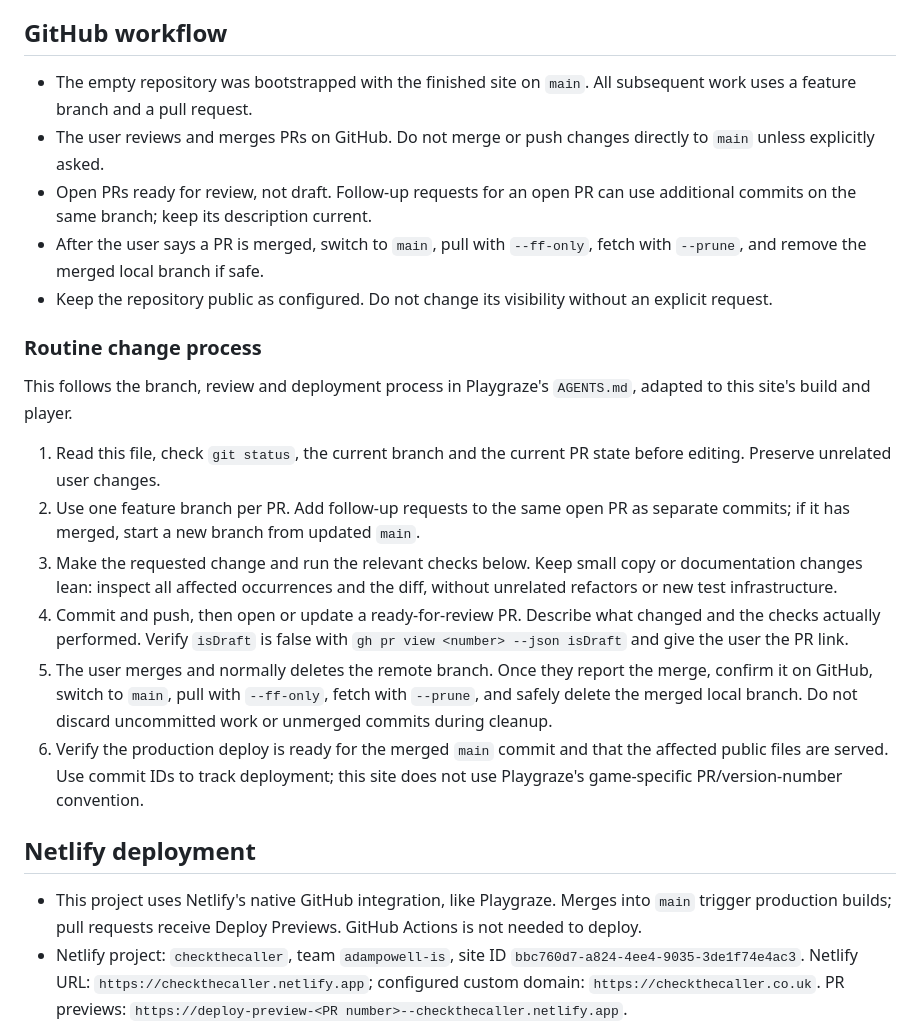
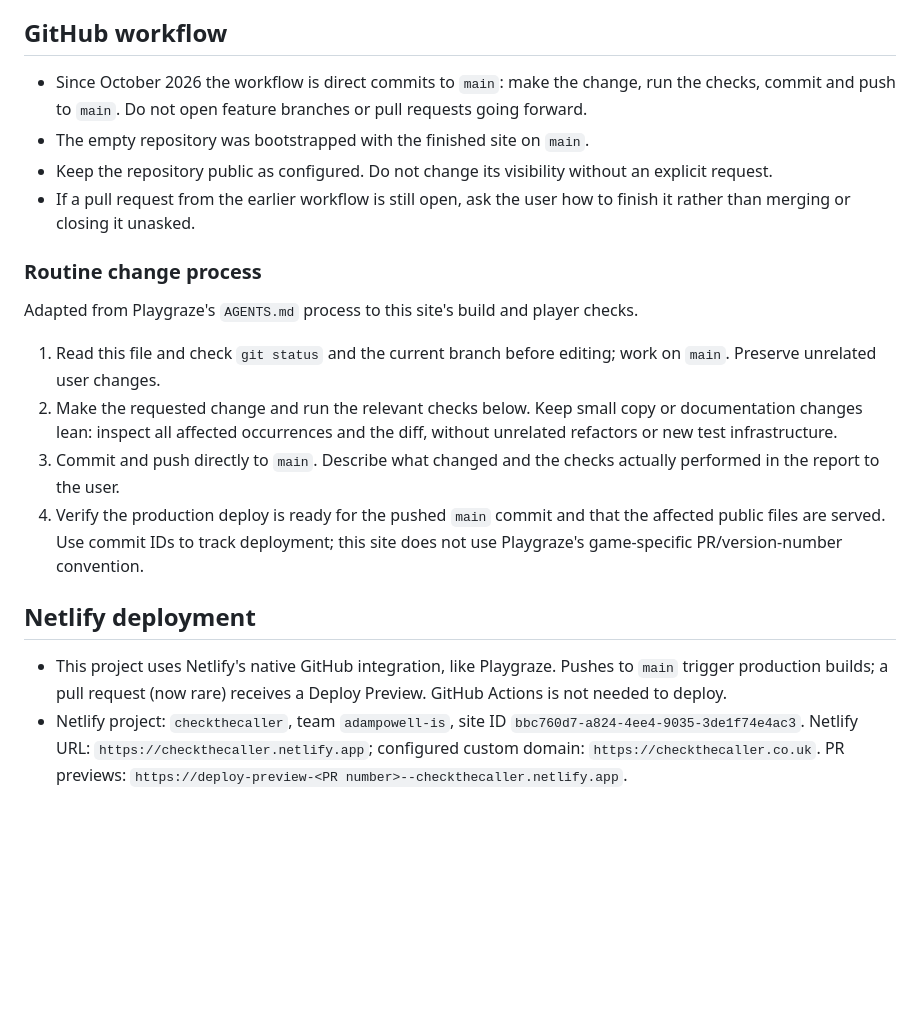
Before and after one commit to glassmagic/checkthecaller, a Markdown page: AGENTS.md, the part around one of its changes. Rendered like a GitHub page; blank space fills up the shorter version.

Commit message:
Switch GitHub workflow to direct commits on main

```diff
--- a/AGENTS.md
+++ b/AGENTS.md
@@ -4,26 +4,23 @@ This is the static fraud-awareness site in `glassmagic/checkthecaller`, aimed at
 
 ## GitHub workflow
 
-- The empty repository was bootstrapped with the finished site on `main`. All subsequent work uses a feature branch and a pull request.
-- The user reviews and merges PRs on GitHub. Do not merge or push changes directly to `main` unless explicitly asked.
-- Open PRs ready for review, not draft. Follow-up requests for an open PR can use additional commits on the same branch; keep its description current.
-- After the user says a PR is merged, switch to `main`, pull with `--ff-only`, fetch with `--prune`, and remove the merged local branch if safe.
+- Since October 2026 the workflow is direct commits to `main`: make the change, run the checks, commit and push to `main`. Do not open feature branches or pull requests going forward.
+- The empty repository was bootstrapped with the finished site on `main`.
 - Keep the repository public as configured. Do not change its visibility without an explicit request.
+- If a pull request from the earlier workflow is still open, ask the user how to finish it rather than merging or closing it unasked.
 
 ### Routine change process
 
-This follows the branch, review and deployment process in Playgraze's `AGENTS.md`, adapted to this site's build and player.
+Adapted from Playgraze's `AGENTS.md` process to this site's build and player checks.
 
-1. Read this file, check `git status`, the current branch and the current PR state before editing. Preserve unrelated user changes.
-2. Use one feature branch per PR. Add follow-up requests to the same open PR as separate commits; if it has merged, start a new branch from updated `main`.
-3. Make the requested change and run the relevant checks below. Keep small copy or documentation changes lean: inspect all affected occurrences and the diff, without unrelated refactors or new test infrastructure.
-4. Commit and push, then open or update a ready-for-review PR. Describe what changed and the checks actually performed. Verify `isDraft` is false with `gh pr view <number> --json isDraft` and give the user the PR link.
-5. The user merges and normally deletes the remote branch. Once they report the merge, confirm it on GitHub, switch to `main`, pull with `--ff-only`, fetch with `--prune`, and safely delete the merged local branch. Do not discard uncommitted work or unmerged commits during cleanup.
-6. Verify the production deploy is ready for the merged `main` commit and that the affected public files are served. Use commit IDs to track deployment; this site does not use Playgraze's game-specific PR/version-number convention.
+1. Read this file and check `git status` and the current branch before editing; work on `main`. Preserve unrelated user changes.
+2. Make the requested change and run the relevant checks below. Keep small copy or documentation changes lean: inspect all affected occurrences and the diff, without unrelated refactors or new test infrastructure.
+3. Commit and push directly to `main`. Describe what changed and the checks actually performed in the report to the user.
+4. Verify the production deploy is ready for the pushed `main` commit and that the affected public files are served. Use commit IDs to track deployment; this site does not use Playgraze's game-specific PR/version-number convention.
 
 ## Netlify deployment
 
-- This project uses Netlify's native GitHub integration, like Playgraze. Merges into `main` trigger production builds; pull requests receive Deploy Previews. GitHub Actions is not needed to deploy.
+- This project uses Netlify's native GitHub integration, like Playgraze. Pushes to `main` trigger production builds; a pull request (now rare) receives a Deploy Preview. GitHub Actions is not needed to deploy.
 - Netlify project: `checkthecaller`, team `adampowell-is`, site ID `bbc760d7-a824-4ee4-9035-3de1f74e4ac3`. Netlify URL: `https://checkthecaller.netlify.app`; configured custom domain: `https://checkthecaller.co.uk`. PR previews: `https://deploy-preview-<PR number>--checkthecaller.netlify.app`.
 - Build settings live in Netlify: production branch `main`, build command `make build`, publish directory `dist`, no base directory.
 - Keep that single source of build configuration; do not add a redundant `netlify.toml` or GitHub Actions deployment workflow.
```
Also changed, not shown: other parts of AGENTS.md (+4 -5 lines).
